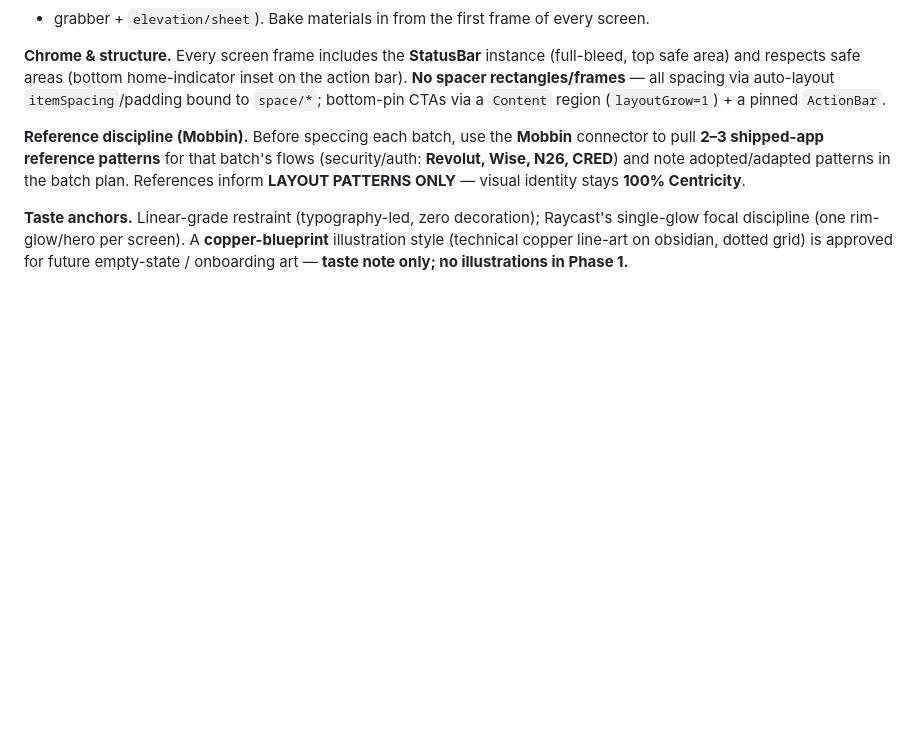
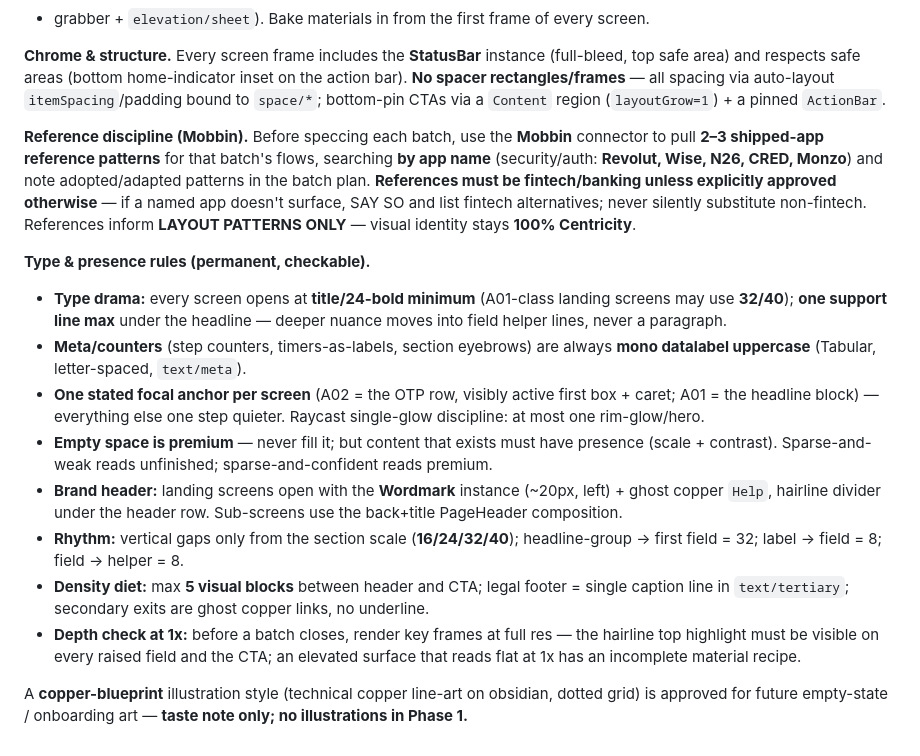
Before and after one commit to adityagupta525/principle-product-design, a Markdown page: CLAUDE.md, the part around the change. Drawn GitHub-style; blank space fills up the shorter version.

Commit message:
Phase 1 taste calibration: checkable type/rhythm/anchor rules; fintech-only references
- CLAUDE.md (f): replace vague taste anchors with permanent checkable rules —
  type drama (24-bold min / 32 landing), mono datalabel meta, one focal anchor
  per screen, rhythm scale (16/24/32/40), density diet, 1x depth check, brand
  header spec, and the fintech-only Mobbin reference rule (search by app name,
  no silent substitution).
- Report §7: record the eight redlines applied to all Batch 1 frames, LG-02
  Wordmark staging (no DS asset exists), and the corrected all-fintech A03
  reference pull (Revolut/Wise/N26/CRED/Monzo all surfaced).

Co-Authored-By: Claude Fable 5 <noreply@anthropic.com>
Claude-Session: https://claude.ai/code/session_017NH53ZYBZPg34iDowaHoQs

```diff
--- a/CLAUDE.md
+++ b/CLAUDE.md
@@ -121,11 +121,34 @@ rectangles/frames** — all spacing via auto-layout `itemSpacing`/padding bound
 bottom-pin CTAs via a `Content` region (`layoutGrow=1`) + a pinned `ActionBar`.
 
 **Reference discipline (Mobbin).** Before speccing each batch, use the **Mobbin** connector to
-pull **2–3 shipped-app reference patterns** for that batch's flows (security/auth: **Revolut,
-Wise, N26, CRED**) and note adopted/adapted patterns in the batch plan. References inform
-**LAYOUT PATTERNS ONLY** — visual identity stays **100% Centricity**.
+pull **2–3 shipped-app reference patterns** for that batch's flows, searching **by app name**
+(security/auth: **Revolut, Wise, N26, CRED, Monzo**) and note adopted/adapted patterns in the
+batch plan. **References must be fintech/banking unless explicitly approved otherwise** — if a
+named app doesn't surface, SAY SO and list fintech alternatives; never silently substitute
+non-fintech. References inform **LAYOUT PATTERNS ONLY** — visual identity stays **100% Centricity**.
 
-**Taste anchors.** Linear-grade restraint (typography-led, zero decoration); Raycast's
-single-glow focal discipline (one rim-glow/hero per screen). A **copper-blueprint** illustration
-style (technical copper line-art on obsidian, dotted grid) is approved for future empty-state /
-onboarding art — **taste note only; no illustrations in Phase 1.**
+**Type & presence rules (permanent, checkable).**
+- **Type drama:** every screen opens at **title/24-bold minimum** (A01-class landing screens may
+  use **32/40**); **one support line max** under the headline — deeper nuance moves into field
+  helper lines, never a paragraph.
+- **Meta/counters** (step counters, timers-as-labels, section eyebrows) are always **mono
+  datalabel uppercase** (Tabular, letter-spaced, `text/meta`).
+- **One stated focal anchor per screen** (A02 = the OTP row, visibly active first box + caret;
+  A01 = the headline block) — everything else one step quieter. Raycast single-glow discipline:
+  at most one rim-glow/hero.
+- **Empty space is premium** — never fill it; but content that exists must have presence
+  (scale + contrast). Sparse-and-weak reads unfinished; sparse-and-confident reads premium.
+- **Brand header:** landing screens open with the **Wordmark** instance (~20px, left) + ghost
+  copper `Help`, hairline divider under the header row. Sub-screens use the back+title
+  PageHeader composition.
+- **Rhythm:** vertical gaps only from the section scale (**16/24/32/40**); headline-group →
+  first field = 32; label → field = 8; field → helper = 8.
+- **Density diet:** max **5 visual blocks** between header and CTA; legal footer = single
+  caption line in `text/tertiary`; secondary exits are ghost copper links, no underline.
+- **Depth check at 1x:** before a batch closes, render key frames at full res — the hairline
+  top highlight must be visible on every raised field and the CTA; an elevated surface that
+  reads flat at 1x has an incomplete material recipe.
+
+A **copper-blueprint** illustration style (technical copper line-art on obsidian, dotted grid)
+is approved for future empty-state / onboarding art — **taste note only; no illustrations in
+Phase 1.**
```
Also changed, not shown: reports/PHASE_1_BATCH_1_IMPLEMENTATION_REPORT.md (+27 -0 lines).
